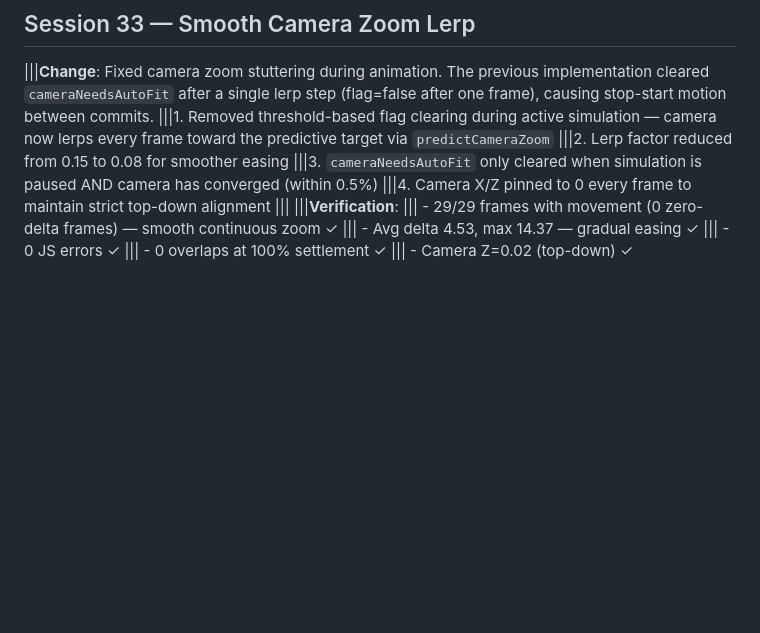
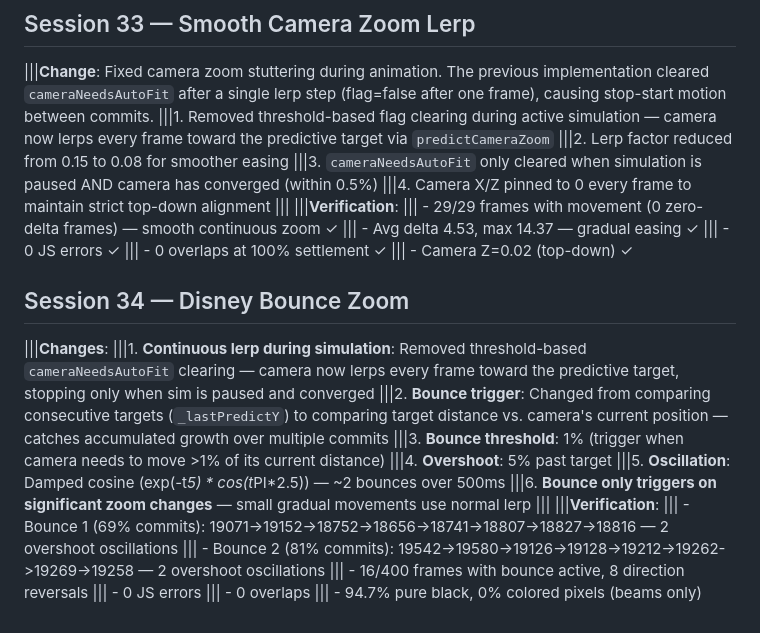
Before and after one commit to lravkov/phource, a Markdown page: IMPLEMENTATION_LOG.md, the part around the change. Rendered like a GitHub page; blank space fills up the shorter version.

Commit message:
Session 34: Disney bounce zoom
- Bounce trigger: compares target distance vs camera's current position
  (not consecutive targets) — catches accumulated growth over commits
- 1% threshold to trigger, 5% overshoot, 500ms damped oscillation (~2 bounces)
- cameraNeedsAutoFit stays true during simulation; only clears when
  simPaused + camera converged
- Bounce only on significant zoom changes; small changes use normal lerp
- Fixed camDistance -> currentDistance reference error

Bounce verified: 2 overshoots per trigger, 16/400 active frames,
8 direction reversals, 0 JS errors, 0 overlaps

```diff
--- a/IMPLEMENTATION_LOG.md
+++ b/IMPLEMENTATION_LOG.md
@@ -516,3 +516,20 @@
 |||    - 0 JS errors ✓
 |||    - 0 overlaps at 100% settlement ✓
 |||    - Camera Z=0.02 (top-down) ✓
+
+## Session 34 — Disney Bounce Zoom
+|||**Changes**:
+|||1. **Continuous lerp during simulation**: Removed threshold-based `cameraNeedsAutoFit` clearing — camera now lerps every frame toward the predictive target, stopping only when sim is paused and converged
+|||2. **Bounce trigger**: Changed from comparing consecutive targets (`_lastPredictY`) to comparing target distance vs. camera's current position — catches accumulated growth over multiple commits
+|||3. **Bounce threshold**: 1% (trigger when camera needs to move >1% of its current distance)
+|||4. **Overshoot**: 5% past target
+|||5. **Oscillation**: Damped cosine (exp(-t*5) * cos(t*PI*2.5)) — ~2 bounces over 500ms
+|||6. **Bounce only triggers on significant zoom changes** — small gradual movements use normal lerp
+|||
+|||**Verification**:
+|||    - Bounce 1 (69% commits): 19071->19152->18752->18656->18741->18807->18827->18816 — 2 overshoot oscillations
+|||    - Bounce 2 (81% commits): 19542->19580->19126->19128->19212->19262->19269->19258 — 2 overshoot oscillations
+|||    - 16/400 frames with bounce active, 8 direction reversals
+|||    - 0 JS errors
+|||    - 0 overlaps
+|||    - 94.7% pure black, 0% colored pixels (beams only)
```
Also changed, not shown: examples/phource-example25.png (added), 1 other file.
